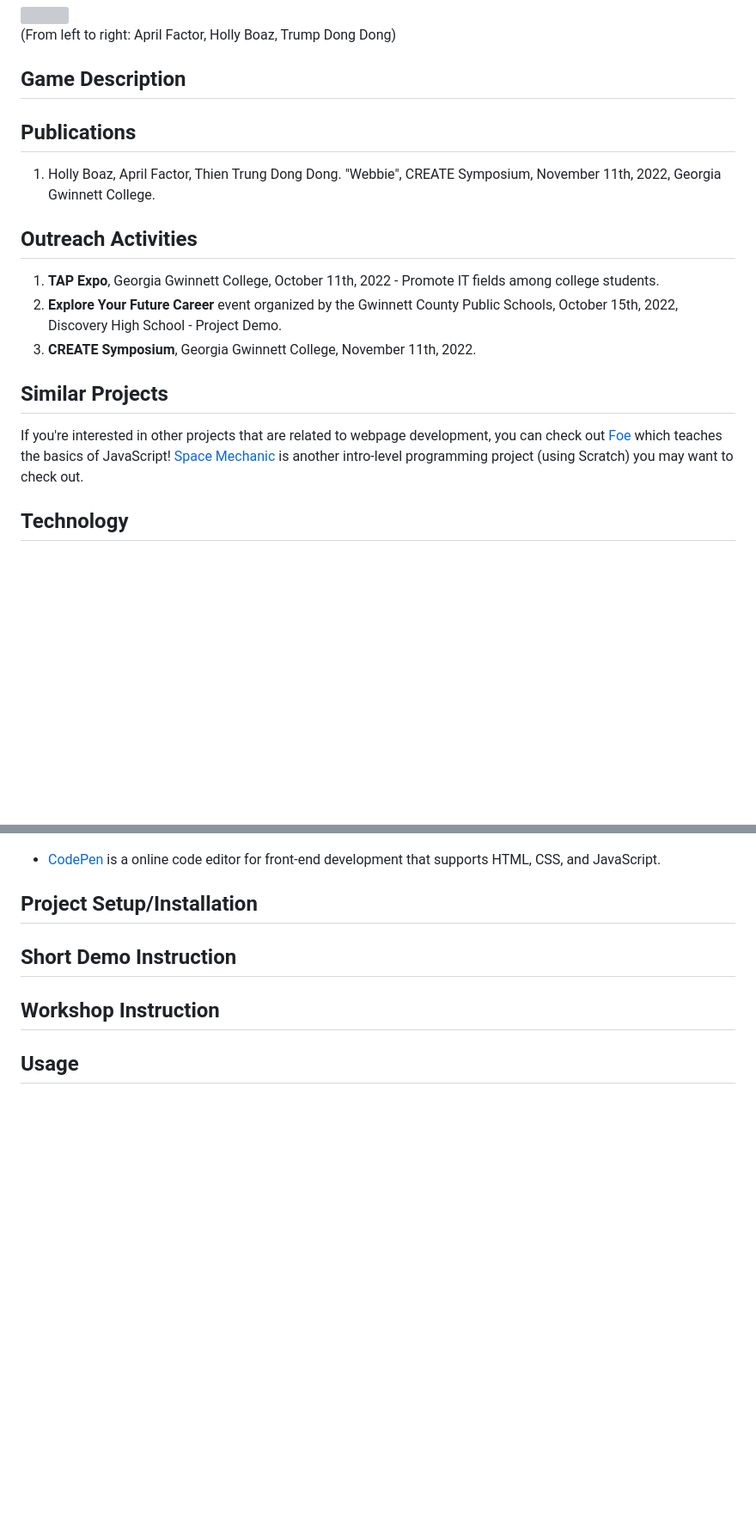
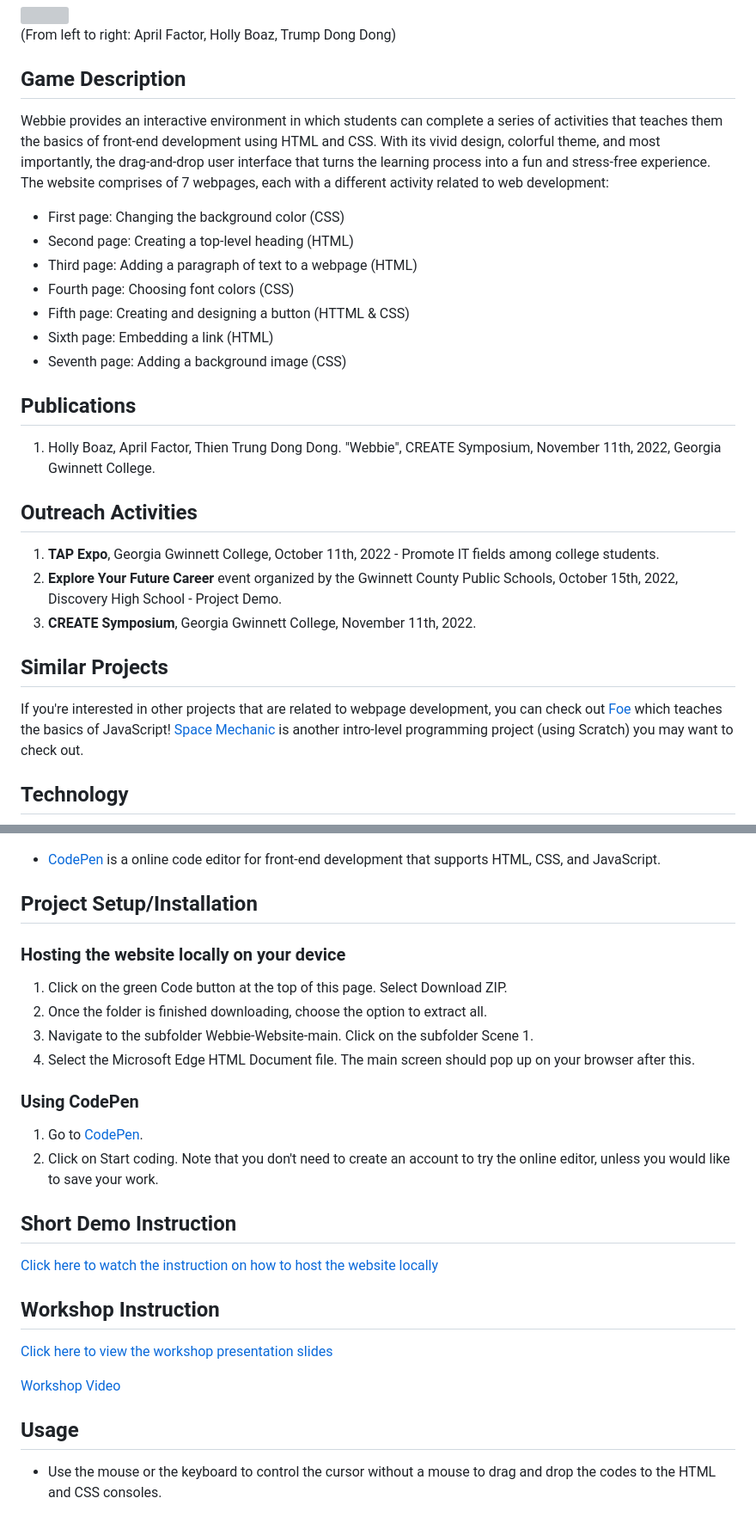
Before and after one commit to TAP-GGC/Webbie, a Markdown page: README.md, 2 parts joined by grey strips. Shown: that part at 86% size. Drawn GitHub-style; blank space fills up the shorter version; grey boxes are pictures that could not be loaded.

```diff
--- a/README.md
+++ b/README.md
@@ -24,9 +25,19 @@ This project, Webbie, is about teaching the basics of web development in a fun a
 (From left to right: April Factor, Holly Boaz, Trump Dong Dong)
 
 ## Game Description
+Webbie provides an interactive environment in which students can complete a series of activities that teaches them the basics of front-end development using HTML and CSS. With its vivid design, colorful theme, and most importantly, the drag-and-drop user interface that turns the learning process into a fun and stress-free experience.
+The website comprises of 7 webpages, each with a different activity related to web development:
+* First page: Changing the background color (CSS)
+* Second page: Creating a top-level heading (HTML)
+* Third page: Adding a paragraph of text to a webpage (HTML)
+* Fourth page: Choosing font colors (CSS)
+* Fifth page: Creating and designing a button (HTTML & CSS)
+* Sixth page: Embedding a link (HTML)
+* Seventh page: Adding a background image (CSS)
 
 ## Publications
 1. Holly Boaz, April Factor, Thien Trung Dong Dong. "Webbie", CREATE Symposium, November 11th, 2022, Georgia Gwinnett College.
+
 ## Outreach Activities
 1. <b>TAP Expo</b>, Georgia Gwinnett College, October 11th, 2022 - Promote IT fields among college students.
 2. <b>Explore Your Future Career</b> event organized by the Gwinnett County Public Schools, October 15th, 2022, Discovery High School - Project Demo.
@@ -35,6 +46,7 @@ This project, Webbie, is about teaching the basics of web development in a fun a
 ## Similar Projects
 If you're interested in other projects that are related to webpage development, you can check out [Foe](https://github.com/TAP-GGC/Foe) which teaches the basics of JavaScript!
 [Space Mechanic](https://github.com/TAP-GGC/SpaceMechanic/blob/main/README.md) is another intro-level programming project (using Scratch) you may want to check out.
+
 ## Technology
 
 <p align="center">
@@ -56,6 +68,24 @@ If you're interested in other projects that are related to webpage development,
 * [CodePen](https://codepen.io/) is a online code editor for front-end development that supports HTML, CSS, and JavaScript.
 
 ## Project Setup/Installation
+
+### Hosting the website locally on your device
+1. Click on the green Code button at the top of this page. Select Download ZIP.
+2. Once the folder is finished downloading, choose the option to extract all.
+3. Navigate to the subfolder Webbie-Website-main. Click on the subfolder Scene 1.
+4. Select the Microsoft Edge HTML Document file. The main screen should pop up on your browser after this.
+
+### Using CodePen
+1. Go to [CodePen](https://codepen.io/).
+2. Click on Start coding. Note that you don't need to create an account to try the online editor, unless you would like to save your work.
+
 ## Short Demo Instruction
+[Click here to watch the instruction on how to host the website locally]()
+
 ## Workshop Instruction
+[Click here to view the workshop presentation slides]()
+
+[Workshop Video]()
+
 ## Usage
+* Use the mouse or the keyboard to control the cursor without a mouse to drag and drop the codes to the HTML and CSS consoles.
```
Also changed, not shown: other parts of README.md (+1 -0 lines).
